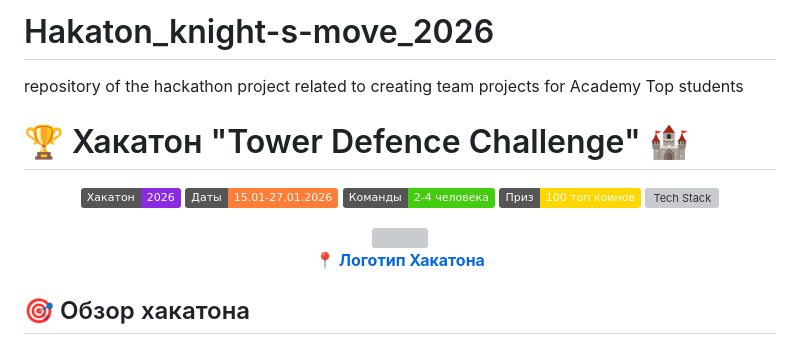
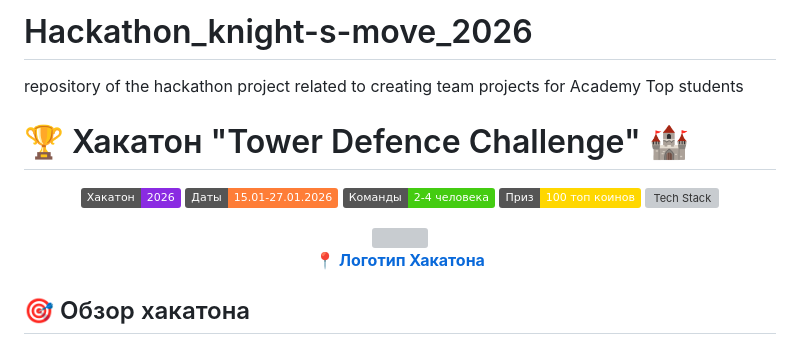
Before and after one commit to TopCollegeTCF/Hackathon_knight-s-move_2026, a Markdown page: README.md, the part around one of its changes. Drawn GitHub-style; badges without logos; grey boxes are pictures that could not be loaded.

```diff
--- a/README.md
+++ b/README.md
@@ -1,4 +1,4 @@
-# Hakaton_knight-s-move_2026
+# Hackathon_knight-s-move_2026
 repository of the hackathon project related to creating team projects for Academy Top students
 
 # 🏆 Хакатон "Tower Defence Challenge" 🏰
```
Also changed, not shown: other parts of README.md (+1 -1 lines).
